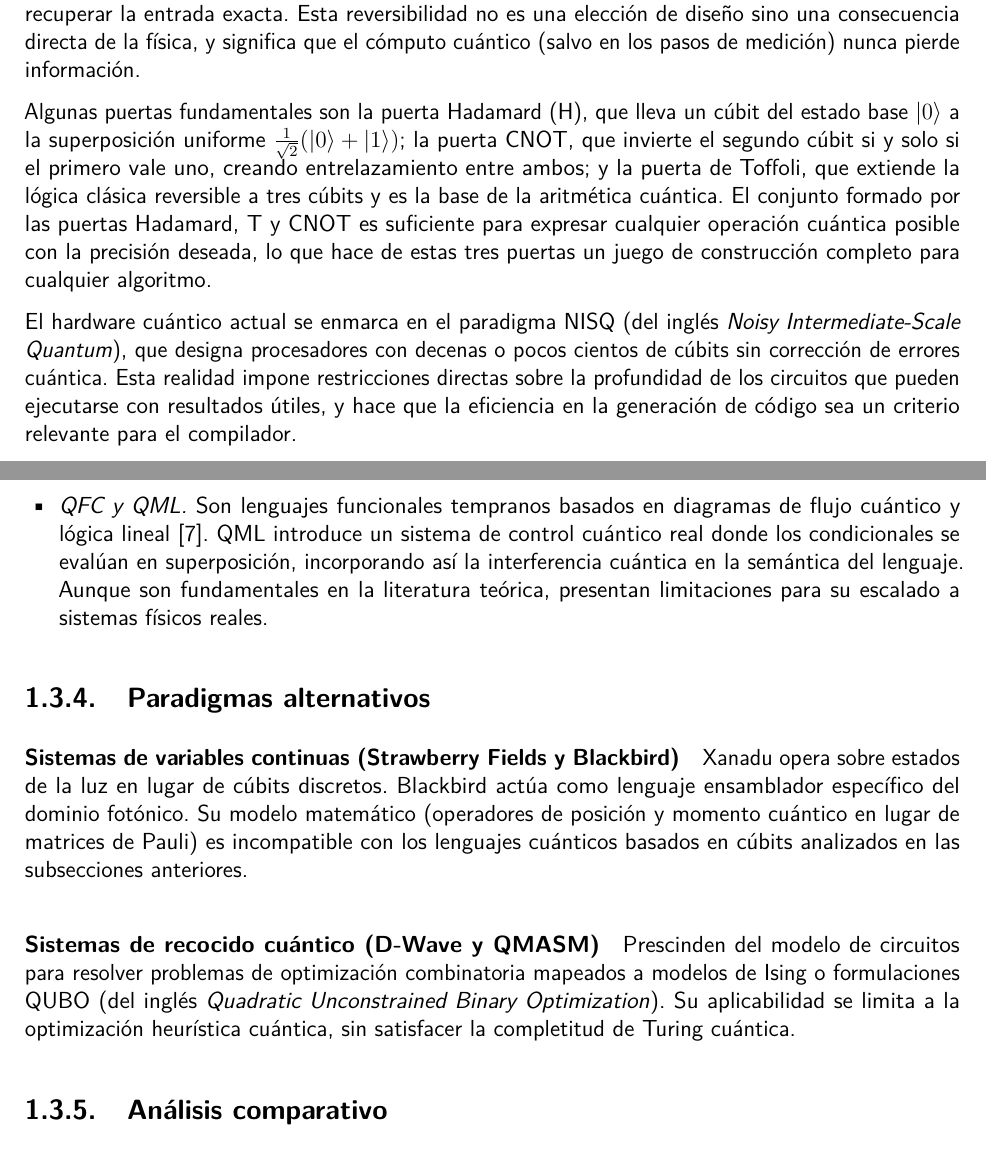
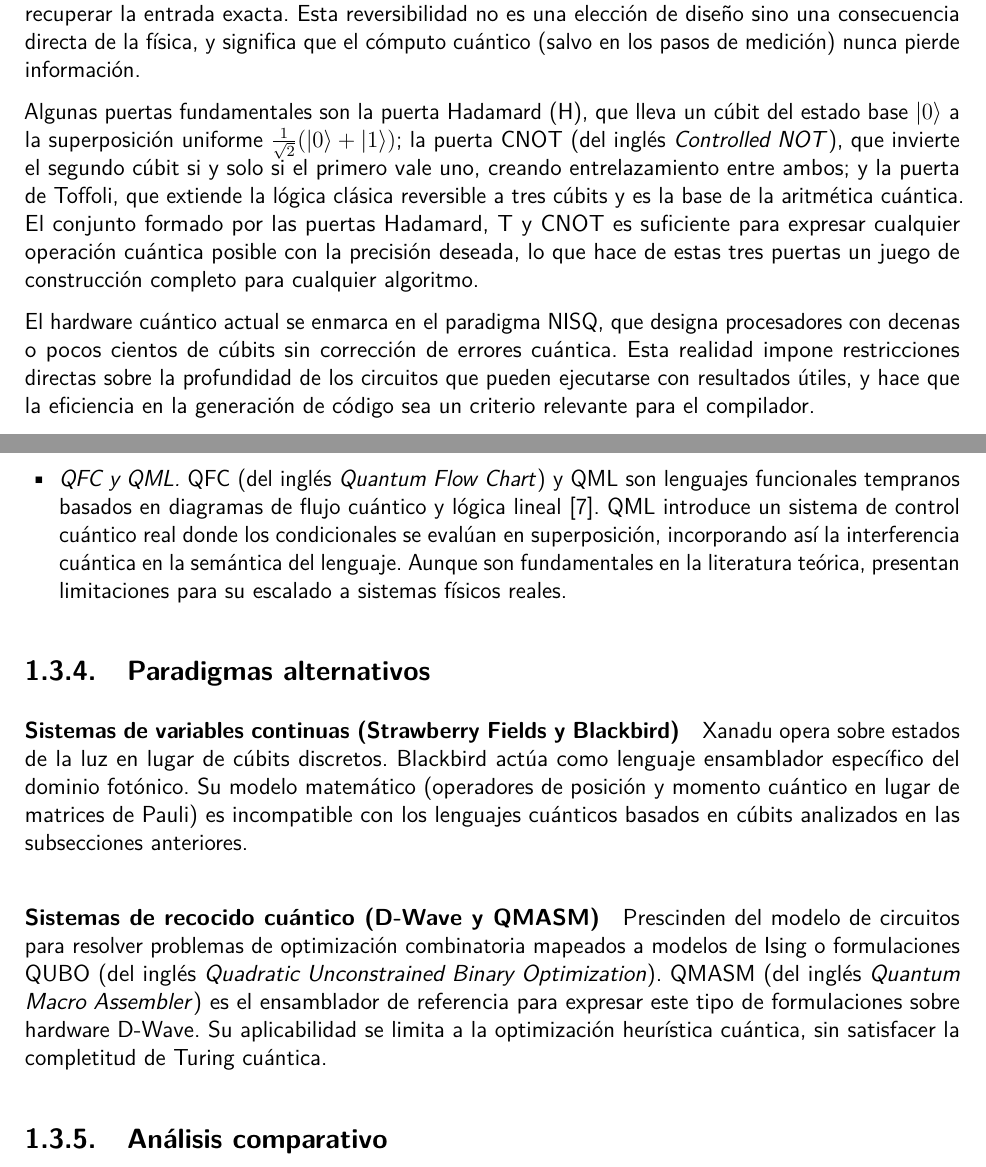
Before and after one commit to Guillex387/qalc, a LaTeX thesis (report/memtfg.tex, which reads report/01-introducción.tex): two parts of pages 15 and 20 of 62, joined at a grey line, cut so that both start at the same text. Compiled offline with pdfLaTeX.

Commit message:
Update introduction and chapters 5 and 6: enhance clarity and precision in descriptions of quantum gates, compiler architecture, and type inference algorithm.

```diff
--- a/report/01-introducción.tex
+++ b/report/01-introducción.tex
@@ -50,9 +50,9 @@ Desde el punto de vista del diseño de lenguajes, el entrelazamiento implica que
 
 El modelo de circuitos cuánticos es la abstracción de cómputo estándar en la programación cuántica. En este modelo, los cúbits se representan como líneas horizontales (cables) y las operaciones sobre ellos como puertas lógicas que actúan en secuencia temporal de izquierda a derecha. A diferencia de las puertas lógicas clásicas, todas las puertas cuánticas son operaciones reversibles, en el sentido de que dado el resultado de aplicar una puerta y el conocimiento de cuál era, siempre se puede recuperar la entrada exacta. Esta reversibilidad no es una elección de diseño sino una consecuencia directa de la física, y significa que el cómputo cuántico (salvo en los pasos de medición) nunca pierde información.
 
-Algunas puertas fundamentales son la puerta Hadamard (H), que lleva un cúbit del estado base $|0\rangle$ a la superposición uniforme $\frac{1}{\sqrt{2}}(|0\rangle + |1\rangle)$; la puerta CNOT, que invierte el segundo cúbit si y solo si el primero vale uno, creando entrelazamiento entre ambos; y la puerta de Toffoli, que extiende la lógica clásica reversible a tres cúbits y es la base de la aritmética cuántica. El conjunto formado por las puertas Hadamard, T y CNOT es suficiente para expresar cualquier operación cuántica posible con la precisión deseada, lo que hace de estas tres puertas un juego de construcción completo para cualquier algoritmo.
+Algunas puertas fundamentales son la puerta Hadamard (H), que lleva un cúbit del estado base $|0\rangle$ a la superposición uniforme $\frac{1}{\sqrt{2}}(|0\rangle + |1\rangle)$; la puerta CNOT (del inglés \textit{Controlled NOT}), que invierte el segundo cúbit si y solo si el primero vale uno, creando entrelazamiento entre ambos; y la puerta de Toffoli, que extiende la lógica clásica reversible a tres cúbits y es la base de la aritmética cuántica. El conjunto formado por las puertas Hadamard, T y CNOT es suficiente para expresar cualquier operación cuántica posible con la precisión deseada, lo que hace de estas tres puertas un juego de construcción completo para cualquier algoritmo.
 
-El hardware cuántico actual se enmarca en el paradigma NISQ (del inglés \textit{Noisy Intermediate-Scale Quantum}), que designa procesadores con decenas o pocos cientos de cúbits sin corrección de errores cuántica. Esta realidad impone restricciones directas sobre la profundidad de los circuitos que pueden ejecutarse con resultados útiles, y hace que la eficiencia en la generación de código sea un criterio relevante para el compilador.
+El hardware cuántico actual se enmarca en el paradigma NISQ, que designa procesadores con decenas o pocos cientos de cúbits sin corrección de errores cuántica. Esta realidad impone restricciones directas sobre la profundidad de los circuitos que pueden ejecutarse con resultados útiles, y hace que la eficiencia en la generación de código sea un criterio relevante para el compilador.
 
 La conexión con el paradigma funcional es directa. Una puerta cuántica es una función pura que recibe un estado como entrada y devuelve uno nuevo sin efectos laterales. Un circuito cuántico es, en consecuencia, la composición secuencial y paralela de tales funciones, exactamente el modelo que Qalc adopta para la construcción de programas.
 
@@ -141,7 +141,7 @@ La programación funcional cuántica aborda el cómputo libre de efectos secunda
 
   \item \textit{Twist.} Desarrollado por el laboratorio de ciencias de la computación e inteligencia artificial (CSAIL, del inglés \textit{Computer Science and Artificial Intelligence Laboratory}) del MIT, es el primer lenguaje diseñado específicamente para razonar sobre el entrelazamiento cuántico a nivel del sistema de tipos \cite{twist_2022}. Introduce el concepto de \textit{pureza}, por el que un tipo se considera puro si sus datos cuánticos están libres de entrelazamiento externo a su ámbito de propiedad. Las directivas \lstinline|cast| y \lstinline|split| permiten aseverar separabilidad y descomponer pares entrelazados. Para evitar el coste de verificar la separabilidad en el caso general (un problema NP-difícil), Twist combina análisis estático conservador mediante grafos de entrelazamiento con aserciones dinámicas que suponen una penalización de rendimiento del 3,5~\%. Esta sobrecarga y la posibilidad de falsos positivos que rechacen programas correctos son sus principales limitaciones.
 
-  \item \textit{QFC y QML.} Son lenguajes funcionales tempranos basados en diagramas de flujo cuántico y lógica lineal \cite{qml_2005}. QML introduce un sistema de control cuántico real donde los condicionales se evalúan en superposición, incorporando así la interferencia cuántica en la semántica del lenguaje. Aunque son fundamentales en la literatura teórica, presentan limitaciones para su escalado a sistemas físicos reales.
+  \item \textit{QFC y QML.} QFC (del inglés \textit{Quantum Flow Chart}) y QML son lenguajes funcionales tempranos basados en diagramas de flujo cuántico y lógica lineal \cite{qml_2005}. QML introduce un sistema de control cuántico real donde los condicionales se evalúan en superposición, incorporando así la interferencia cuántica en la semántica del lenguaje. Aunque son fundamentales en la literatura teórica, presentan limitaciones para su escalado a sistemas físicos reales.
 \end{itemize}
 
 \subsection{Paradigmas alternativos}
@@ -151,7 +151,7 @@ La programación funcional cuántica aborda el cómputo libre de efectos secunda
 Xanadu opera sobre estados de la luz en lugar de cúbits discretos. Blackbird actúa como lenguaje ensamblador específico del dominio fotónico. Su modelo matemático (operadores de posición y momento cuántico en lugar de matrices de Pauli) es incompatible con los lenguajes cuánticos basados en cúbits analizados en las subsecciones anteriores.
 
 \paragraph{Sistemas de recocido cuántico (D-Wave y QMASM)}
-Prescinden del modelo de circuitos para resolver problemas de optimización combinatoria mapeados a modelos de Ising o formulaciones QUBO (del inglés \textit{Quadratic Unconstrained Binary Optimization}). Su aplicabilidad se limita a la optimización heurística cuántica, sin satisfacer la completitud de Turing cuántica.
+Prescinden del modelo de circuitos para resolver problemas de optimización combinatoria mapeados a modelos de Ising o formulaciones QUBO (del inglés \textit{Quadratic Unconstrained Binary Optimization}). QMASM (del inglés \textit{Quantum Macro Assembler}) es el ensamblador de referencia para expresar este tipo de formulaciones sobre hardware D-Wave. Su aplicabilidad se limita a la optimización heurística cuántica, sin satisfacer la completitud de Turing cuántica.
 
 \subsection{Análisis comparativo}
 \label{subsec:comparativa}
```
Also changed, not shown: report/05-capítulo5.tex (+4 -4 lines), report/06-capítulo6.tex (+2 -2 lines), report/01-introducción.tex (2 more changed lines).
